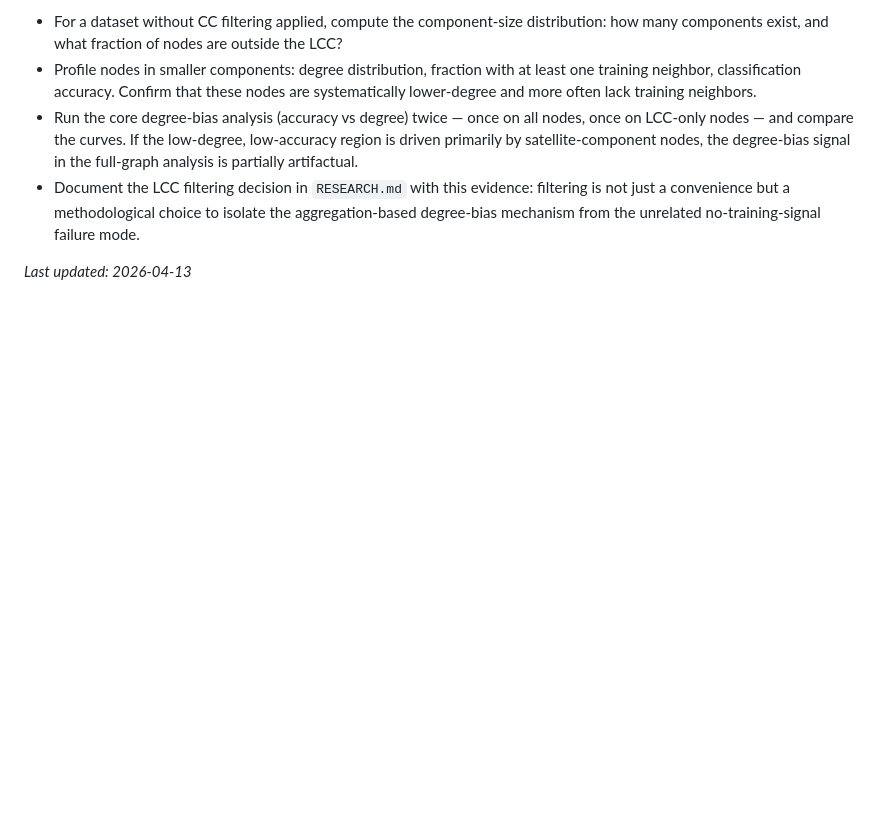
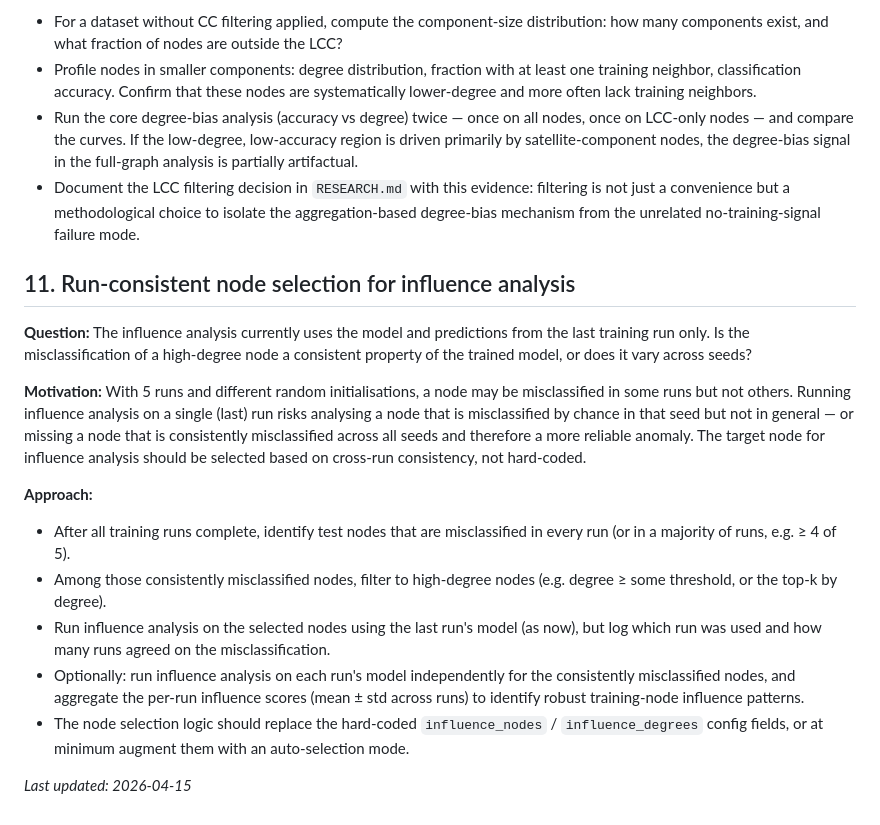
Before and after one commit to abheek96/degree-bias-gnn, a Markdown page: TODO.md, the part around the change. Rendered like a GitHub page; blank space fills up the shorter version.

Commit message:
Add TODO 11: run-consistent node selection for influence analysis

```diff
--- a/TODO.md
+++ b/TODO.md
@@ -183,4 +183,17 @@ The goal of this project is to establish whether degree-bias exists as a structu
 - Run the core degree-bias analysis (accuracy vs degree) twice — once on all nodes, once on LCC-only nodes — and compare the curves. If the low-degree, low-accuracy region is driven primarily by satellite-component nodes, the degree-bias signal in the full-graph analysis is partially artifactual.
 - Document the LCC filtering decision in `RESEARCH.md` with this evidence: filtering is not just a convenience but a methodological choice to isolate the aggregation-based degree-bias mechanism from the unrelated no-training-signal failure mode.
 
-*Last updated: 2026-04-13*
+## 11. Run-consistent node selection for influence analysis
+
+**Question:** The influence analysis currently uses the model and predictions from the last training run only. Is the misclassification of a high-degree node a consistent property of the trained model, or does it vary across seeds?
+
+**Motivation:** With 5 runs and different random initialisations, a node may be misclassified in some runs but not others. Running influence analysis on a single (last) run risks analysing a node that is misclassified by chance in that seed but not in general — or missing a node that is consistently misclassified across all seeds and therefore a more reliable anomaly. The target node for influence analysis should be selected based on cross-run consistency, not hard-coded.
+
+**Approach:**
+- After all training runs complete, identify test nodes that are misclassified in every run (or in a majority of runs, e.g. ≥ 4 of 5).
+- Among those consistently misclassified nodes, filter to high-degree nodes (e.g. degree ≥ some threshold, or the top-k by degree).
+- Run influence analysis on the selected nodes using the last run's model (as now), but log which run was used and how many runs agreed on the misclassification.
+- Optionally: run influence analysis on each run's model independently for the consistently misclassified nodes, and aggregate the per-run influence scores (mean ± std across runs) to identify robust training-node influence patterns.
+- The node selection logic should replace the hard-coded `influence_nodes` / `influence_degrees` config fields, or at minimum augment them with an auto-selection mode.
+
+*Last updated: 2026-04-15*
```
